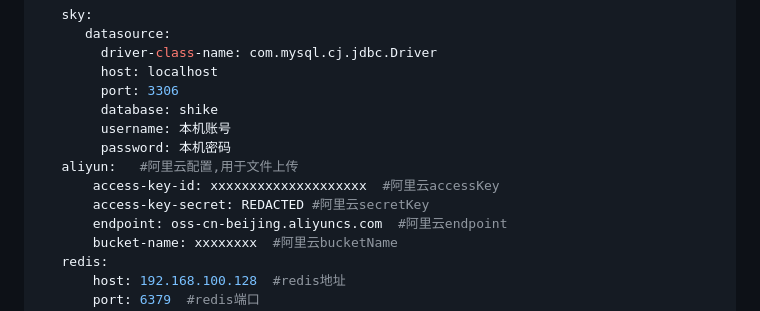
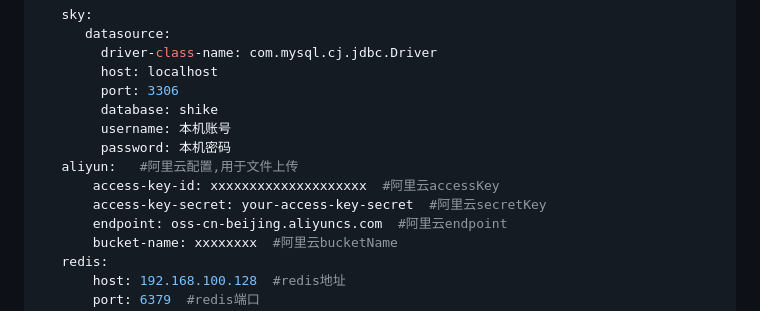
Before and after one commit to Jinjie-byte/shike, a Markdown page: README.md, the part around the change. Drawn GitHub-style.

Commit message:
docs: README 里的密钥示例改为规范占位符
历史清洗（git-filter-repo）把示例里的 xxxxx 占位串也替换成了 REDACTED，
顺手改成更明确的 your-access-key-secret，避免读者误解

```diff
--- a/README.md
+++ b/README.md
@@ -82,7 +82,7 @@ git: 版本控制工具, 在团队协作中, 使用该工具对项目中的代
          password: 本机密码
     aliyun:   #阿里云配置,用于文件上传
         access-key-id: xxxxxxxxxxxxxxxxxxxx  #阿里云accessKey
-        access-key-secret: REDACTED #阿里云secretKey
+        access-key-secret: your-access-key-secret  #阿里云secretKey
         endpoint: oss-cn-beijing.aliyuncs.com  #阿里云endpoint
         bucket-name: xxxxxxxx  #阿里云bucketName
     redis:
```
